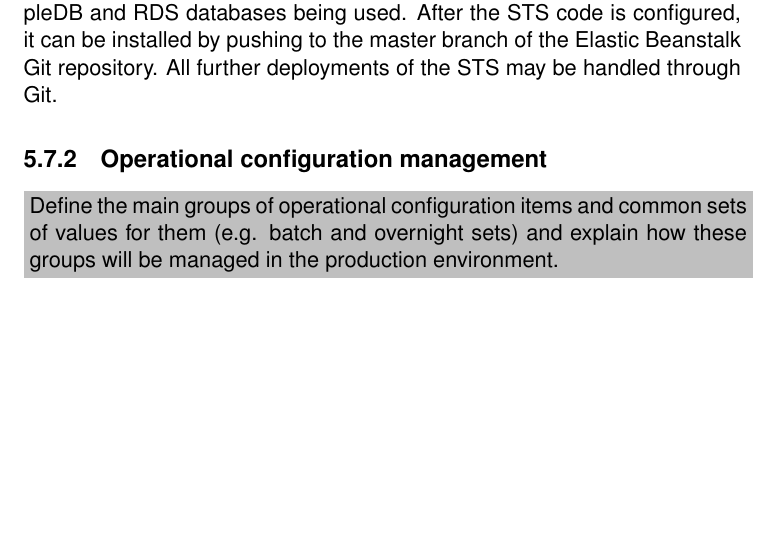
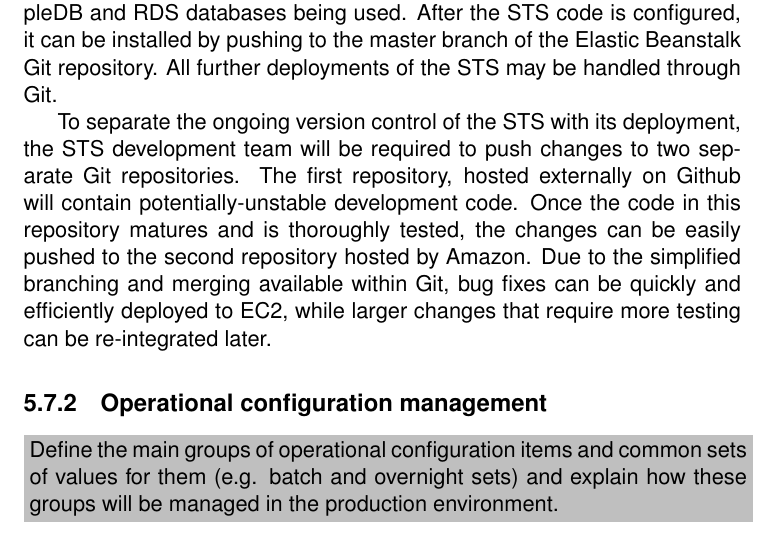
Before and after one commit to Athas/architecture-course-project, a LaTeX document (architectural_design/architectural_design.tex): part of page 34 of 43, cut so that both start at the same text, the shorter picture padded with empty space. Compiled offline with pdfLaTeX.

Commit message:
added more specifics to the git repository deployment

```diff
--- a/architectural_design/architectural_design.tex
+++ b/architectural_design/architectural_design.tex
@@ -1147,6 +1147,15 @@ used. After the STS code is configured, it can be installed by pushing to the
 master branch of the Elastic Beanstalk Git repository. All further deployments
 of the STS may be handled through Git.
 
+To separate the ongoing version control of the STS with its deployment, the STS
+development team will be required to push changes to two separate Git
+repositories. The first repository, hosted externally on Github will contain
+potentially-unstable development code. Once the code in this repository matures
+and is thoroughly tested, the changes can be easily pushed to the second
+repository hosted by Amazon. Due to the simplified branching and merging
+available within Git, bug fixes can be quickly and efficiently deployed to EC2,
+while larger changes that require more testing can be re-integrated later.
+
 \subsection{Operational configuration management}
 \label{sec:oper-conf-manag}
 
```
